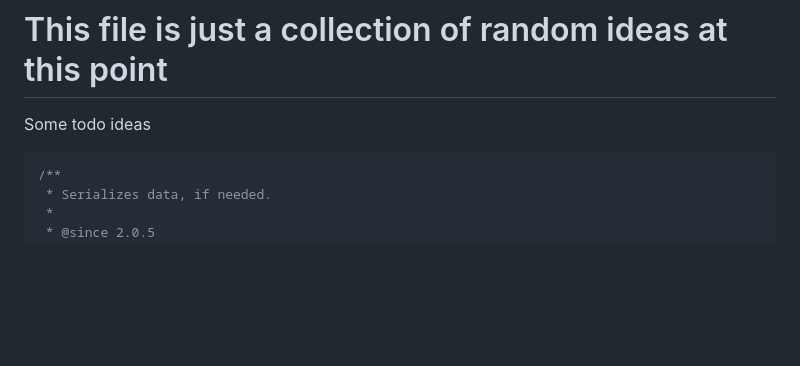
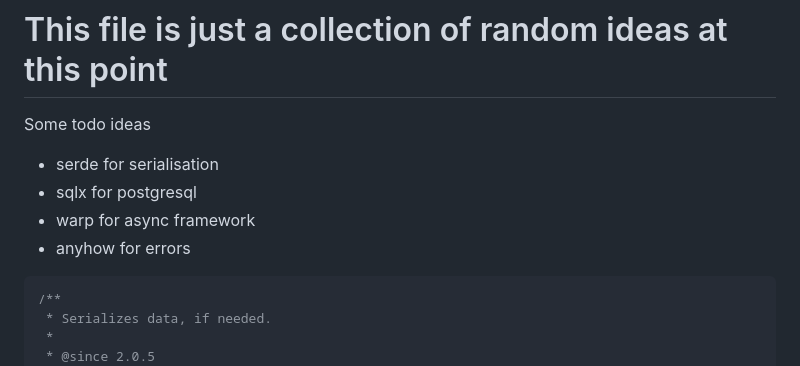
Before and after one commit to a-bakos/gazebo-cms, a Markdown page: TODO.md, the part around the change. Drawn GitHub-style; blank space fills up the shorter version.

````diff
--- a/TODO.md
+++ b/TODO.md
@@ -1,6 +1,13 @@
 # This file is just a collection of random ideas at this point
 
 Some todo ideas
+
+
+- serde for serialisation
+- sqlx for postgresql
+- warp for async framework
+- anyhow for errors
+
 
 ```php
 /**
````
